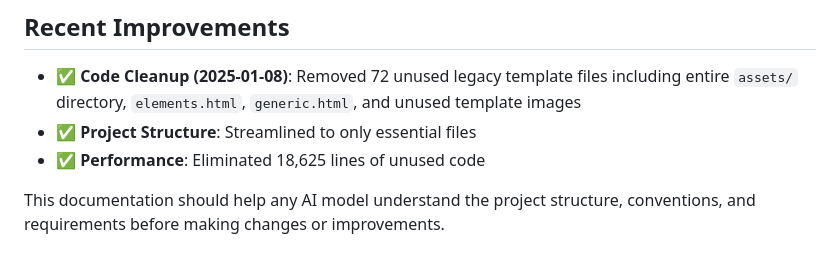
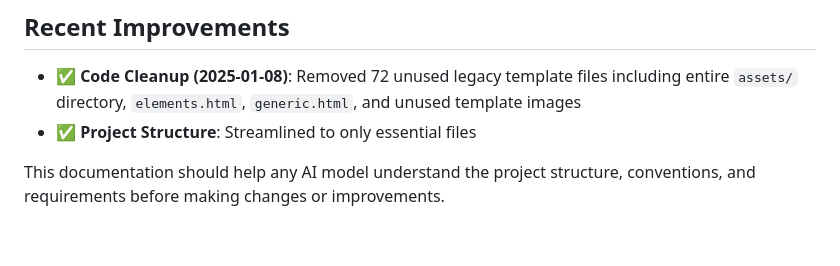
Before and after one commit to ShehabElgendy/ShehabElGendy.github.io, a Markdown page: README.md, the part around the change. Rendered like a GitHub page.

Commit message:
Remove unnecessary performance metric line

```diff
--- a/README.md
+++ b/README.md
@@ -188,6 +188,5 @@ Located in `:root` in `style.css`:
 ## Recent Improvements
 - ✅ **Code Cleanup (2025-01-08)**: Removed 72 unused legacy template files including entire `assets/` directory, `elements.html`, `generic.html`, and unused template images
 - ✅ **Project Structure**: Streamlined to only essential files
-- ✅ **Performance**: Eliminated 18,625 lines of unused code
 
 This documentation should help any AI model understand the project structure, conventions, and requirements before making changes or improvements.
```
